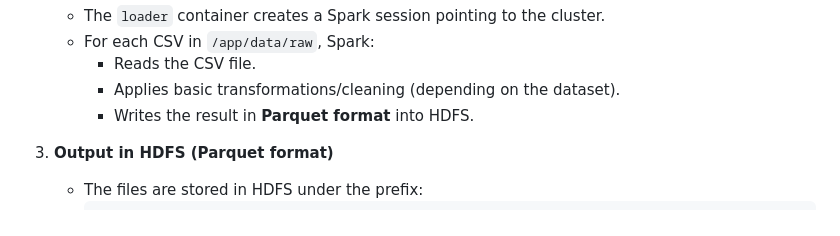
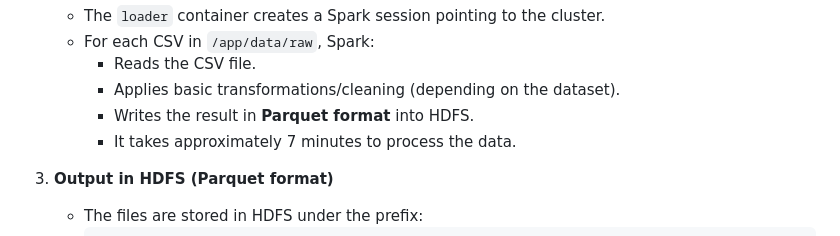
Before and after one commit to dayanaxie/Analisis_de_Musica, a Markdown page: README.md, the part around the change. GitHub-like rendering.

Commit message:
read me update
Added processing time estimate for data transformation.

```diff
--- a/README.md
+++ b/README.md
@@ -55,6 +55,7 @@ The flow is as follows:
      - Reads the CSV file.
      - Applies basic transformations/cleaning (depending on the dataset).
      - Writes the result in **Parquet format** into HDFS.
+     - It takes approximately 7 minutes to process the data.
 
 3. **Output in HDFS (Parquet format)**
    - The files are stored in HDFS under the prefix:
```
